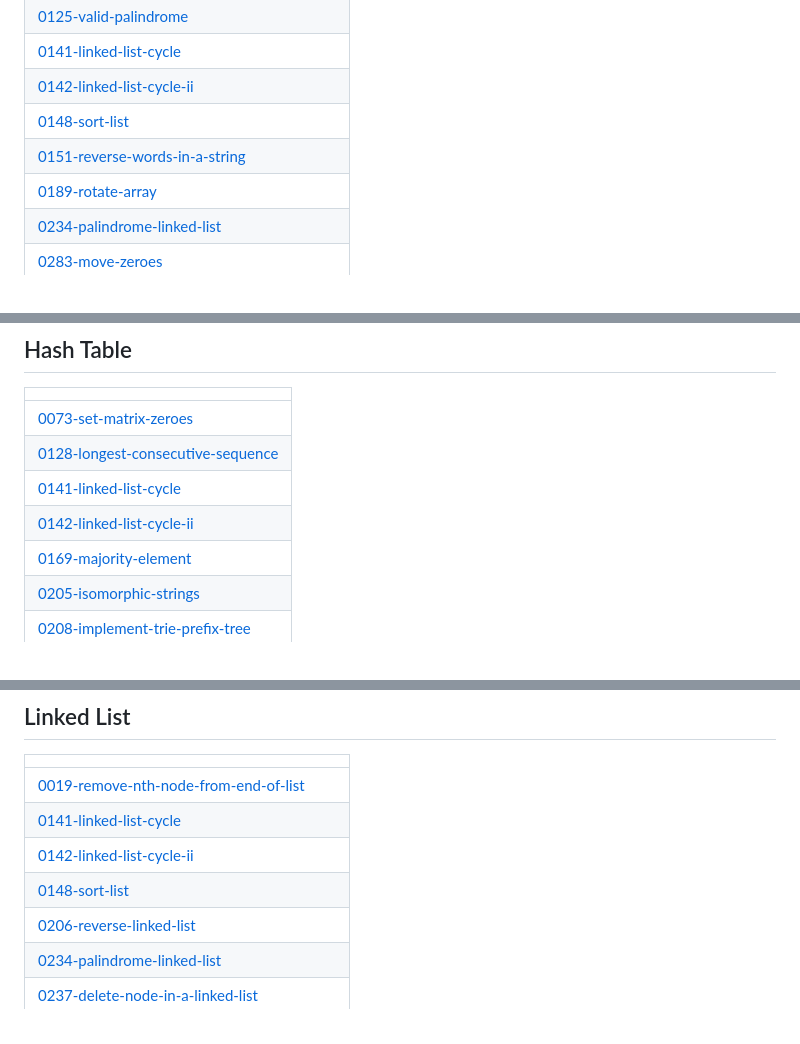
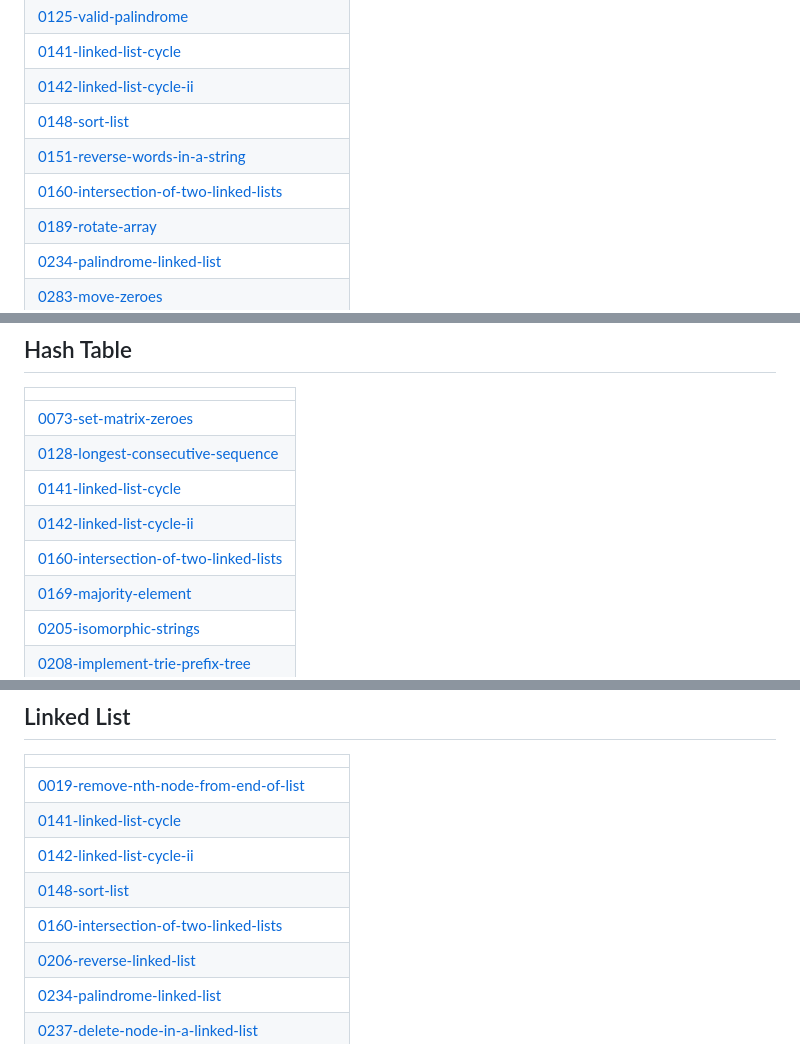
Before and after one commit to shahzaneer/DSA-Placement-Legion, a Markdown page: README.md, 3 parts joined by grey strips. Drawn GitHub-style.

Commit message:
Update README - Topic Tags

```diff
--- a/README.md
+++ b/README.md
@@ -30,6 +30,7 @@
 | [0142-linked-list-cycle-ii](https://github.com/shahzaneer/DSA-Placement-Legion/tree/master/0142-linked-list-cycle-ii) |
 | [0148-sort-list](https://github.com/shahzaneer/DSA-Placement-Legion/tree/master/0148-sort-list) |
 | [0151-reverse-words-in-a-string](https://github.com/shahzaneer/DSA-Placement-Legion/tree/master/0151-reverse-words-in-a-string) |
+| [0160-intersection-of-two-linked-lists](https://github.com/shahzaneer/DSA-Placement-Legion/tree/master/0160-intersection-of-two-linked-lists) |
 | [0189-rotate-array](https://github.com/shahzaneer/DSA-Placement-Legion/tree/master/0189-rotate-array) |
 | [0234-palindrome-linked-list](https://github.com/shahzaneer/DSA-Placement-Legion/tree/master/0234-palindrome-linked-list) |
 | [0283-move-zeroes](https://github.com/shahzaneer/DSA-Placement-Legion/tree/master/0283-move-zeroes) |
@@ -176,6 +177,7 @@
 | [0128-longest-consecutive-sequence](https://github.com/shahzaneer/DSA-Placement-Legion/tree/master/0128-longest-consecutive-sequence) |
 | [0141-linked-list-cycle](https://github.com/shahzaneer/DSA-Placement-Legion/tree/master/0141-linked-list-cycle) |
 | [0142-linked-list-cycle-ii](https://github.com/shahzaneer/DSA-Placement-Legion/tree/master/0142-linked-list-cycle-ii) |
+| [0160-intersection-of-two-linked-lists](https://github.com/shahzaneer/DSA-Placement-Legion/tree/master/0160-intersection-of-two-linked-lists) |
 | [0169-majority-element](https://github.com/shahzaneer/DSA-Placement-Legion/tree/master/0169-majority-element) |
 | [0205-isomorphic-strings](https://github.com/shahzaneer/DSA-Placement-Legion/tree/master/0205-isomorphic-strings) |
 | [0208-implement-trie-prefix-tree](https://github.com/shahzaneer/DSA-Placement-Legion/tree/master/0208-implement-trie-prefix-tree) |
@@ -285,6 +287,7 @@
 | [0141-linked-list-cycle](https://github.com/shahzaneer/DSA-Placement-Legion/tree/master/0141-linked-list-cycle) |
 | [0142-linked-list-cycle-ii](https://github.com/shahzaneer/DSA-Placement-Legion/tree/master/0142-linked-list-cycle-ii) |
 | [0148-sort-list](https://github.com/shahzaneer/DSA-Placement-Legion/tree/master/0148-sort-list) |
+| [0160-intersection-of-two-linked-lists](https://github.com/shahzaneer/DSA-Placement-Legion/tree/master/0160-intersection-of-two-linked-lists) |
 | [0206-reverse-linked-list](https://github.com/shahzaneer/DSA-Placement-Legion/tree/master/0206-reverse-linked-list) |
 | [0234-palindrome-linked-list](https://github.com/shahzaneer/DSA-Placement-Legion/tree/master/0234-palindrome-linked-list) |
 | [0237-delete-node-in-a-linked-list](https://github.com/shahzaneer/DSA-Placement-Legion/tree/master/0237-delete-node-in-a-linked-list) |
```
